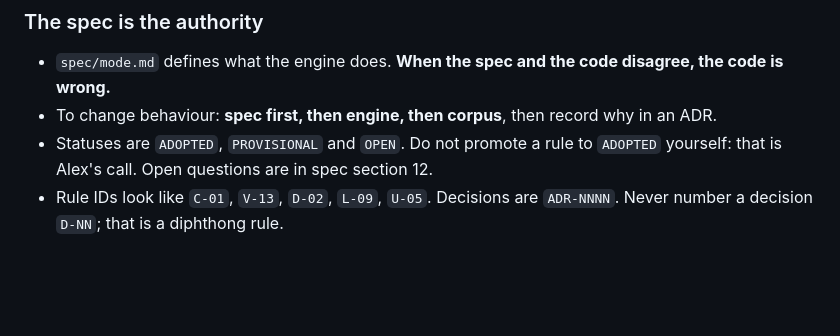
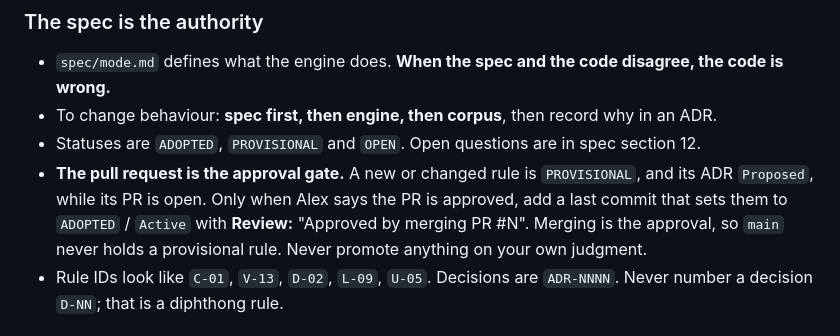
Before and after one commit to alexsasharegan/shavian2tengwar, a Markdown page: AGENTS.md, the part around the change. Rendered like a GitHub page; blank space fills up the shorter version.

Commit message:
Describe the PR approval gate in the agent instructions
AGENTS.md and the documentation skill now match ADR-0001: decisions are
Proposed/PROVISIONAL while their PR is open, and merging the PR approves them.

Co-Authored-By: Claude Opus 5.5 <noreply@anthropic.com>

```diff
--- a/AGENTS.md
+++ b/AGENTS.md
@@ -59,7 +59,8 @@ Load [`.agents/skills/documentation/SKILL.md`](.agents/skills/documentation/SKIL
 
 - `spec/mode.md` defines what the engine does. **When the spec and the code disagree, the code is wrong.**
 - To change behaviour: **spec first, then engine, then corpus**, then record why in an ADR.
-- Statuses are `ADOPTED`, `PROVISIONAL` and `OPEN`. Do not promote a rule to `ADOPTED` yourself: that is Alex's call. Open questions are in spec section 12.
+- Statuses are `ADOPTED`, `PROVISIONAL` and `OPEN`. Open questions are in spec section 12.
+- **The pull request is the approval gate.** A new or changed rule is `PROVISIONAL`, and its ADR `Proposed`, while its PR is open. Only when Alex says the PR is approved, add a last commit that sets them to `ADOPTED` / `Active` with **Review:** "Approved by merging PR #N". Merging is the approval, so `main` never holds a provisional rule. Never promote anything on your own judgment.
 - Rule IDs look like `C-01`, `V-13`, `D-02`, `L-09`, `U-05`. Decisions are `ADR-NNNN`. Never number a decision `D-NN`; that is a diphthong rule.
 
 ### The corpus is the test suite
```
Also changed, not shown: 2 other files.
